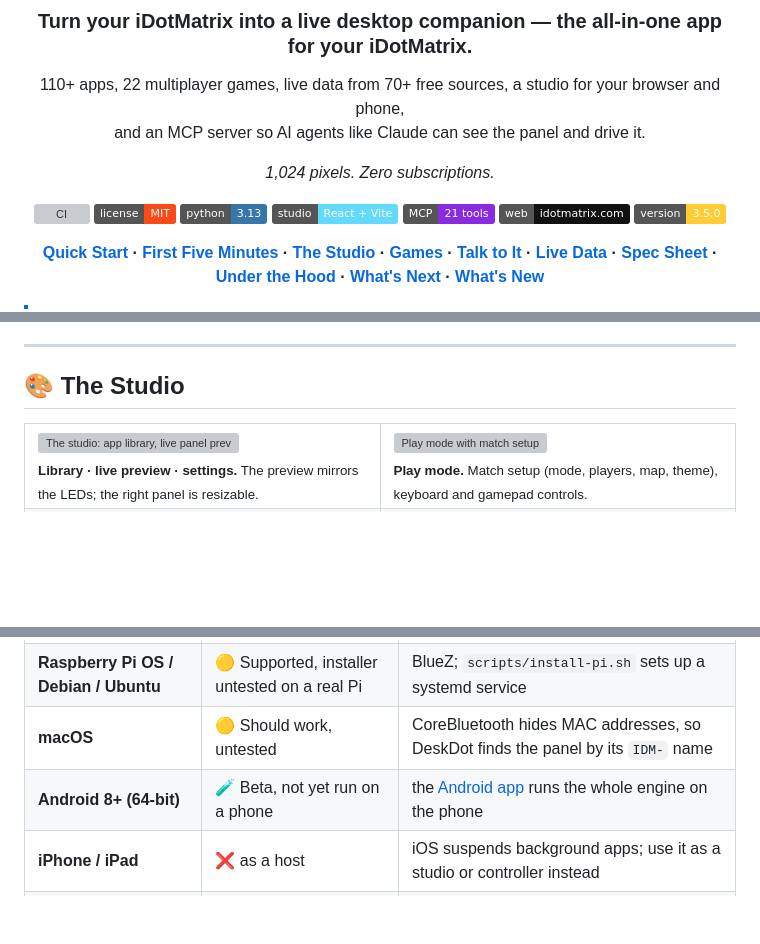
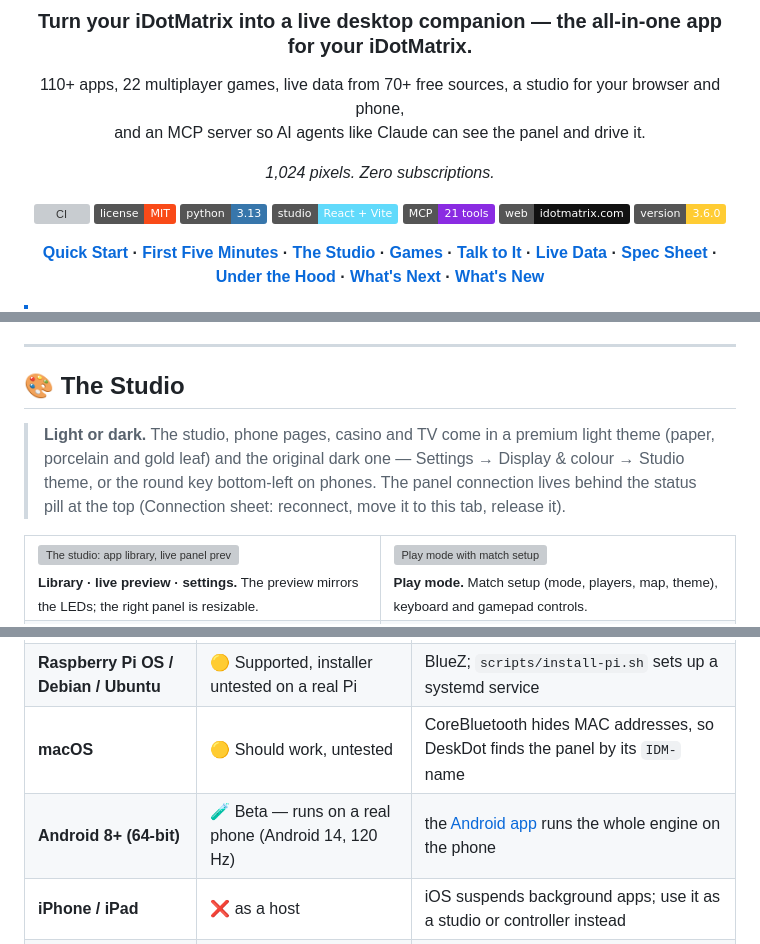
Before and after one commit to shivpatel2468/idotmatrix, a Markdown page: README.md, 3 parts joined by grey strips. GitHub-like rendering; badges without logos; blank space fills up the shorter version; grey boxes are pictures that could not be loaded.

Commit message:
Docs: 3.6.0 changelog (themes, Android, phone studio, connection, display menu, TV options), plain-words notes, README
Co-Authored-By: Claude Opus 5.5 (1M context) <noreply@anthropic.com>

```diff
--- a/README.md
+++ b/README.md
@@ -17,7 +17,7 @@ _1,024 pixels. Zero subscriptions._
 [![React + Vite](https://img.shields.io/badge/studio-React%20%2B%20Vite-61dafb.svg?logo=react&logoColor=white)](web)
 [![MCP](https://img.shields.io/badge/MCP-21%20tools-8a2be2.svg)](docs/MCP.md)
 [![Website](https://img.shields.io/badge/web-idotmatrix.com-111.svg)](https://idotmatrix.com)
-[![Version 3.5.0](https://img.shields.io/badge/version-3.5.0-ffcc33.svg)](WHATS_NEW.md)
+[![Version 3.6.0](https://img.shields.io/badge/version-3.6.0-ffcc33.svg)](WHATS_NEW.md)
 
 **[Quick Start](#-quick-start) · [First Five Minutes](#-the-first-five-minutes) · [The Studio](#-the-studio) · [Games](#-games--multiplayer) · [Talk to It](#-talk-to-it--ai-agents--mcp) · [Live Data](#-whats-on-the-panel) · [Spec Sheet](#-spec-sheet--the-idotmatrix-panel) · [Under the Hood](#-under-the-hood) · [What's Next](#-whats-next) · [What's New](WHATS_NEW.md)**
 
@@ -226,6 +226,11 @@ lan_studio = false              # true = open the full studio to other devices o
 
 ## 🎨 The Studio
 
+> **Light or dark.** The studio, phone pages, casino and TV come in a premium light theme (paper, porcelain and
+> gold leaf) and the original dark one — Settings → Display & colour → Studio theme, or the round key bottom-left on
+> phones. The panel connection lives behind the status pill at the top (Connection sheet: reconnect, move it to
+> this tab, release it).
+
 <table>
 <tr>
 <td width="50%"><a href="docs/media/studio.png"><img src="docs/media/studio.png" alt="The studio: app library, live panel preview and settings"/></a><br/><sub><b>Library · live preview · settings.</b> The preview mirrors the LEDs; the right panel is resizable.</sub></td>
@@ -363,7 +368,7 @@ The full list, with the APIs we tried and rejected (and why): [DATA_SOURCES.md](
 | **Windows 10/11** | ✅ Verified on hardware | Bluetooth LE via WinRT; sleep/wake hand-off |
 | **Raspberry Pi OS / Debian / Ubuntu** | 🟡 Supported, installer untested on a real Pi | BlueZ; `scripts/install-pi.sh` sets up a systemd service |
 | **macOS** | 🟡 Should work, untested | CoreBluetooth hides MAC addresses, so DeskDot finds the panel by its `IDM-` name |
-| **Android 8+ (64-bit)** | 🧪 Beta, not yet run on a phone | the [Android app](android/README.md) runs the whole engine on the phone |
+| **Android 8+ (64-bit)** | 🧪 Beta — runs on a real phone (Android 14, 120 Hz) | the [Android app](android/README.md) runs the whole engine on the phone |
 | **iPhone / iPad** | ❌ as a host | iOS suspends background apps; use it as a studio or controller instead |
 | **Any browser** | ✅ Studio & controller | Chrome, Edge, Firefox, Safari; gamepads in desktop browsers |
 
```
Also changed, not shown: CHANGELOG.md (+31 -1 lines), WHATS_NEW.md (+23 -22 lines).
